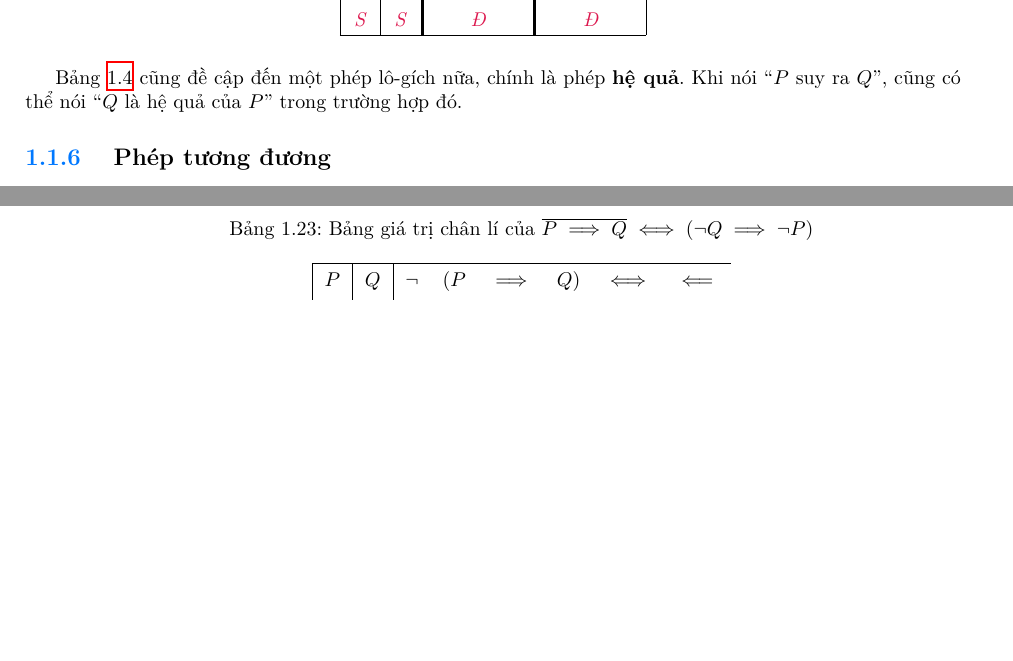
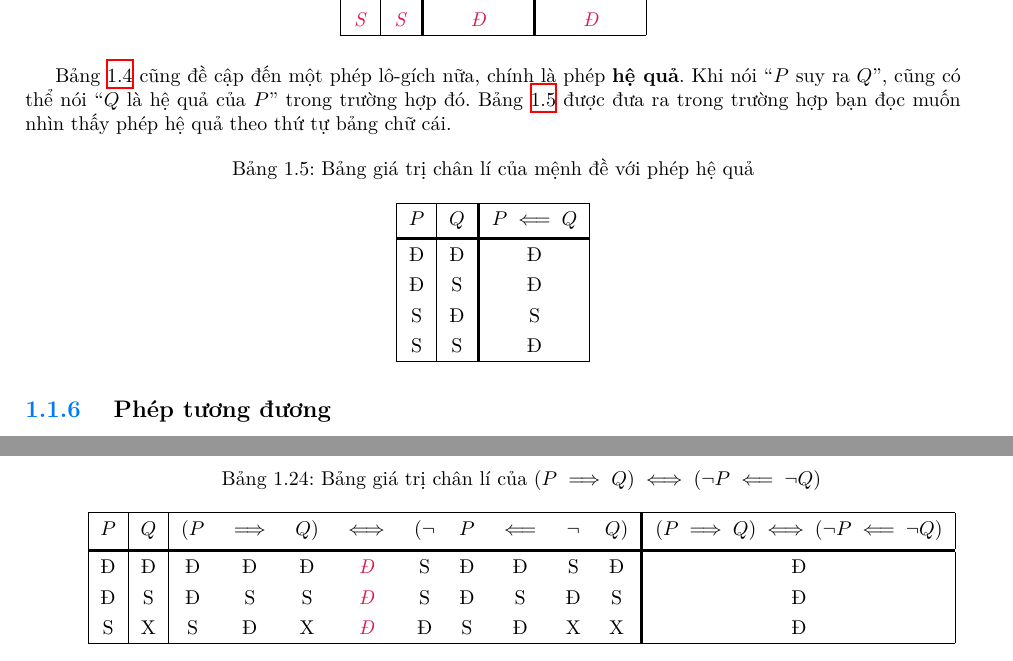
Before and after one commit to Piseratopo/-n-t-p-V-t-L-, a LaTeX book (main.tex, which reads chapter/toan_hoc_nen_tang/lo_gich/menh_de_phuc_hop.tex): two parts of pages 8 and 13 of 15, joined at a grey line, cut so that both start at the same text, the shorter picture padded with empty space. Compiled offline with XeLaTeX; a missing font is replaced by an installed copy or a similar font.

Commit message:
thêm bảng giá trị chân lí của luật phản đảo

```diff
--- a/chapter/toan_hoc_nen_tang/lo_gich/menh_de_phuc_hop.tex
+++ b/chapter/toan_hoc_nen_tang/lo_gich/menh_de_phuc_hop.tex
@@ -125,7 +125,22 @@ Mệnh đề phức ``$P$ hoặc $Q$'' là \defText{tuyển} của hai mệnh đ
    \end{tabular}
 \end{table}
 
-Bảng \ref{tab:toan_hoc_nen_tang:lo_gich:menh_de_phuc_hop:dn_keo_theo} cũng đề cập đến một phép lô-gích nữa, chính là phép \defText{hệ quả}. Khi nói ``$P$ suy ra $Q$'', cũng có thể nói ``$Q$ là hệ quả của $P$'' trong trường hợp đó.
+Bảng \ref{tab:toan_hoc_nen_tang:lo_gich:menh_de_phuc_hop:dn_keo_theo} cũng đề cập đến một phép lô-gích nữa, chính là phép \defText{hệ quả}. Khi nói ``$P$ suy ra $Q$'', cũng có thể nói ``$Q$ là hệ quả của $P$'' trong trường hợp đó. Bảng \ref{tab:toan_hoc_nen_tang:lo_gich:menh_de_phuc_hop:dn_he_qua} được đưa ra trong trường hợp bạn đọc muốn nhìn thấy phép hệ quả theo thứ tự bảng chữ cái.
+\begin{table}[H]
+   \centering
+   \caption{Bảng giá trị chân lí của mệnh đề với phép hệ quả}
+   \label{tab:toan_hoc_nen_tang:lo_gich:menh_de_phuc_hop:dn_he_qua}
+   \begin{tabular}{|c|c!{\vrule width 1.5pt}c|}
+      \hline
+      $P$ & $Q$ & $P \impliedby Q$ \\
+      \headerDivider
+      Đ & Đ & Đ \\
+      Đ & S & Đ \\
+      S & Đ & S \\
+      S & S & Đ \\
+      \hline
+   \end{tabular}
+\end{table}
 
 \subsection{Phép tương đương}
 
@@ -500,9 +515,14 @@ Ví dụ như ở bảng \ref{tab:toan_hoc_nen_tang:lo_gich:menh_de_phuc_hop:vd_
 
 \begin{table}[H]
    \centering
-   \caption{Bảng giá trị chân lí của $\overline{P \implies Q} \iff \left(\neg Q \implies \neg P\right)$}
-   \begin{tabular}{|c|c|cccccccccc!{\vrule width 1.5pt}c|}
+   \caption{Bảng giá trị chân lí của $\left(P \implies Q\right) \iff \left(\neg P \impliedby \neg Q\right)$}
+   \begin{tabular}{|c|c|ccccccccc!{\vrule width 1.5pt}c|}
       \hline
-      $P$ & $Q$ & $\neg$ & $(P$ & $\implies$ & $Q)$ & $\iff$ & $\impliedby$
+      $P$ & $Q$ & $(P$ & $\implies$ & $Q)$ & $\iff$ & $(\neg$ & $P$ & $\impliedby$ & $\neg$ & $Q)$ & $\left(P \implies Q\right) \iff \left(\neg P \impliedby \neg Q\right)$ \\
+      \headerDivider
+      Đ & Đ & Đ & Đ & Đ & \emphcolor{Đ} & S & Đ & Đ & S & Đ & Đ \\
+      Đ & S & Đ & S & S & \emphcolor{Đ} & S & Đ & S & Đ & S & Đ \\
+      S & X & S & Đ & X & \emphcolor{Đ} & Đ & S & Đ & X & X & Đ \\
+      \hline
    \end{tabular}
 \end{table}
```
Also changed, not shown: main.pdf, chapter/toan_hoc_nen_tang/lo_gich/menh_de_phuc_hop.tex (2 more changed lines).
